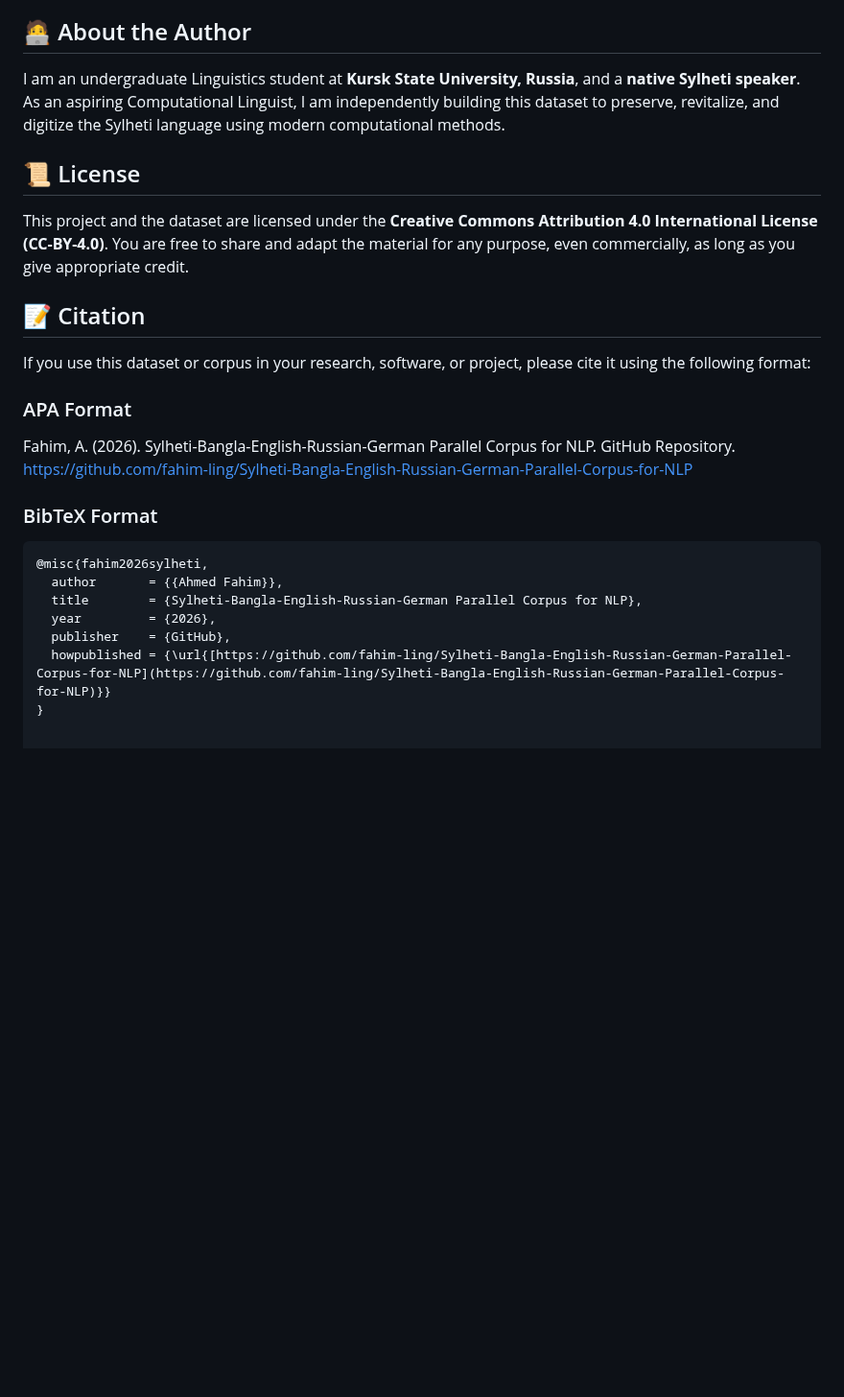
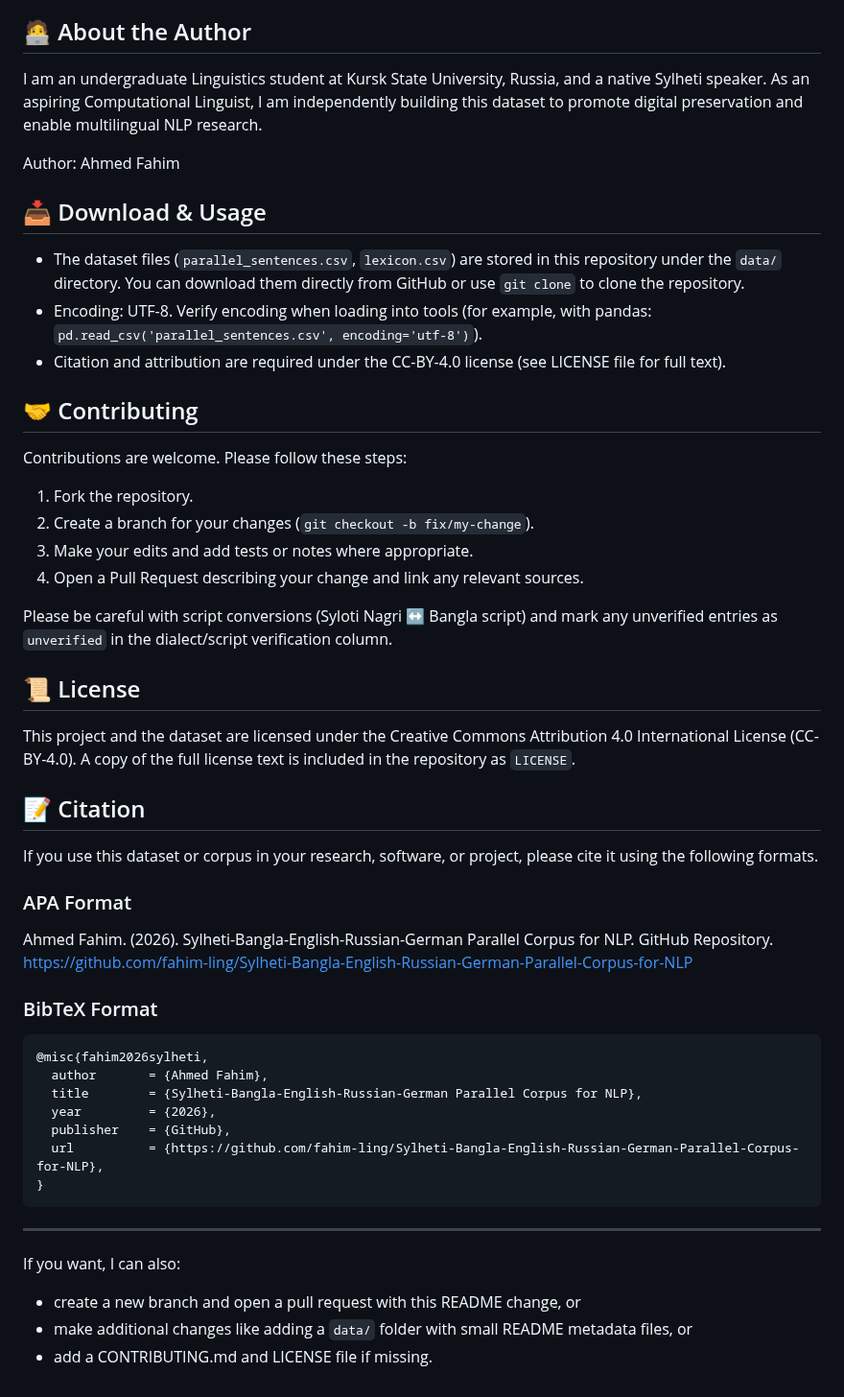
Before and after one commit to fahim-ling/Sylheti-Bangla-English-Russian-German-Parallel-Corpus-for-NLP, a Markdown page: README.md, the part around one of its changes. Shown at 96% size. GitHub-like rendering; blank space fills up the shorter version.

````diff
--- a/README.md
+++ b/README.md
@@ -30,23 +34,47 @@ Sylheti is categorized as a low-resource language with a limited digital footpri
 
 ## 🧑‍💻 About the Author
-I am an undergraduate Linguistics student at **Kursk State University, Russia**, and a **native Sylheti speaker**. As an aspiring Computational Linguist, I am independently building this dataset to preserve, revitalize, and digitize the Sylheti language using modern computational methods.
+I am an undergraduate Linguistics student at Kursk State University, Russia, and a native Sylheti speaker. As an aspiring Computational Linguist, I am independently building this dataset to promote digital preservation and enable multilingual NLP research.
+
+Author: Ahmed Fahim
+
+## 📥 Download & Usage
+- The dataset files (`parallel_sentences.csv`, `lexicon.csv`) are stored in this repository under the `data/` directory. You can download them directly from GitHub or use `git clone` to clone the repository.
+- Encoding: UTF-8. Verify encoding when loading into tools (for example, with pandas: `pd.read_csv('parallel_sentences.csv', encoding='utf-8')`).
+- Citation and attribution are required under the CC-BY-4.0 license (see LICENSE file for full text).
+
+## 🤝 Contributing
+Contributions are welcome. Please follow these steps:
+1. Fork the repository.
+2. Create a branch for your changes (`git checkout -b fix/my-change`).
+3. Make your edits and add tests or notes where appropriate.
+4. Open a Pull Request describing your change and link any relevant sources.
+
+Please be careful with script conversions (Syloti Nagri ↔ Bangla script) and mark any unverified entries as `unverified` in the dialect/script verification column.
 
 ## 📜 License
-This project and the dataset are licensed under the **Creative Commons Attribution 4.0 International License (CC-BY-4.0)**.
-You are free to share and adapt the material for any purpose, even commercially, as long as you give appropriate credit.
+This project and the dataset are licensed under the Creative Commons Attribution 4.0 International License (CC-BY-4.0).
+A copy of the full license text is included in the repository as `LICENSE`.
 
 ## 📝 Citation
-If you use this dataset or corpus in your research, software, or project, please cite it using the following format:
+If you use this dataset or corpus in your research, software, or project, please cite it using the following formats.
 
 ### APA Format
-Fahim, A. (2026). Sylheti-Bangla-English-Russian-German Parallel Corpus for NLP. GitHub Repository. https://github.com/fahim-ling/Sylheti-Bangla-English-Russian-German-Parallel-Corpus-for-NLP
+Ahmed Fahim. (2026). Sylheti-Bangla-English-Russian-German Parallel Corpus for NLP. GitHub Repository. https://github.com/fahim-ling/Sylheti-Bangla-English-Russian-German-Parallel-Corpus-for-NLP
 
 ### BibTeX Format
 ```bibtex
 @misc{fahim2026sylheti,
-  author       = {{Ahmed Fahim}},
+  author       = {Ahmed Fahim},
   title        = {Sylheti-Bangla-English-Russian-German Parallel Corpus for NLP},
   year         = {2026},
   publisher    = {GitHub},
-  howpublished = {\url{[https://github.com/fahim-ling/Sylheti-Bangla-English-Russian-German-Parallel-Corpus-for-NLP](https://github.com/fahim-ling/Sylheti-Bangla-English-Russian-German-Parallel-Corpus-for-NLP)}}
+  url          = {https://github.com/fahim-ling/Sylheti-Bangla-English-Russian-German-Parallel-Corpus-for-NLP},
 }
+```
+
+---
+
+If you want, I can also:
+- create a new branch and open a pull request with this README change, or
+- make additional changes like adding a `data/` folder with small README metadata files, or
+- add a CONTRIBUTING.md and LICENSE file if missing.
````
Also changed, not shown: other parts of README.md (+21 -17 lines).
